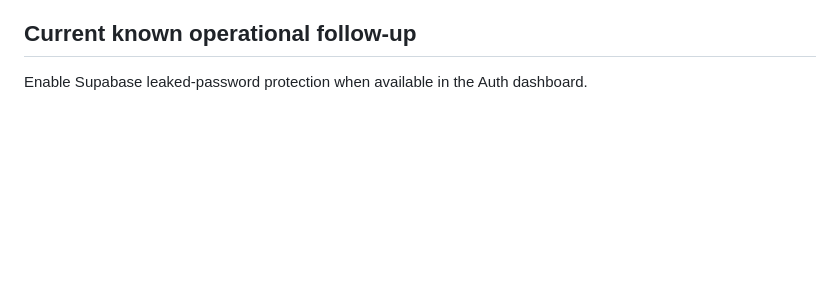
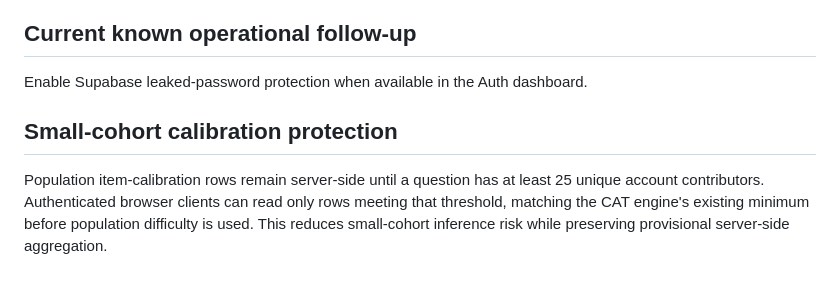
Before and after one commit to elyktoast/MBU-NAP, a Markdown page: docs/PRIVACY_DATA_PROTECTION_ASSESSMENT.md, the part around the change. Rendered like a GitHub page; blank space fills up the shorter version.

Commit message:
Document small-cohort calibration protection

```diff
--- a/docs/PRIVACY_DATA_PROTECTION_ASSESSMENT.md
+++ b/docs/PRIVACY_DATA_PROTECTION_ASSESSMENT.md
@@ -177,3 +177,7 @@ Re-review this assessment before:
 ## Current known operational follow-up
 
 Enable Supabase leaked-password protection when available in the Auth dashboard.
+
+## Small-cohort calibration protection
+
+Population item-calibration rows remain server-side until a question has at least 25 unique account contributors. Authenticated browser clients can read only rows meeting that threshold, matching the CAT engine's existing minimum before population difficulty is used. This reduces small-cohort inference risk while preserving provisional server-side aggregation.
```
